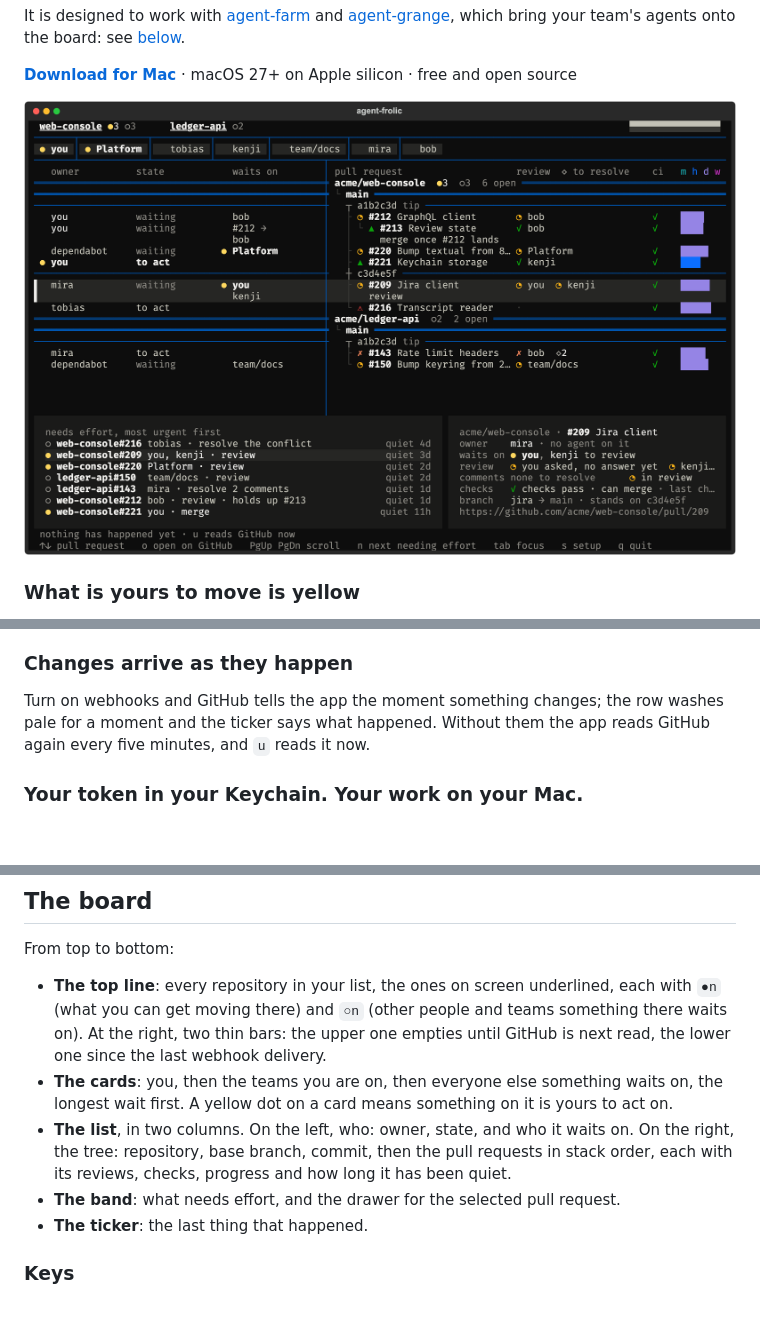
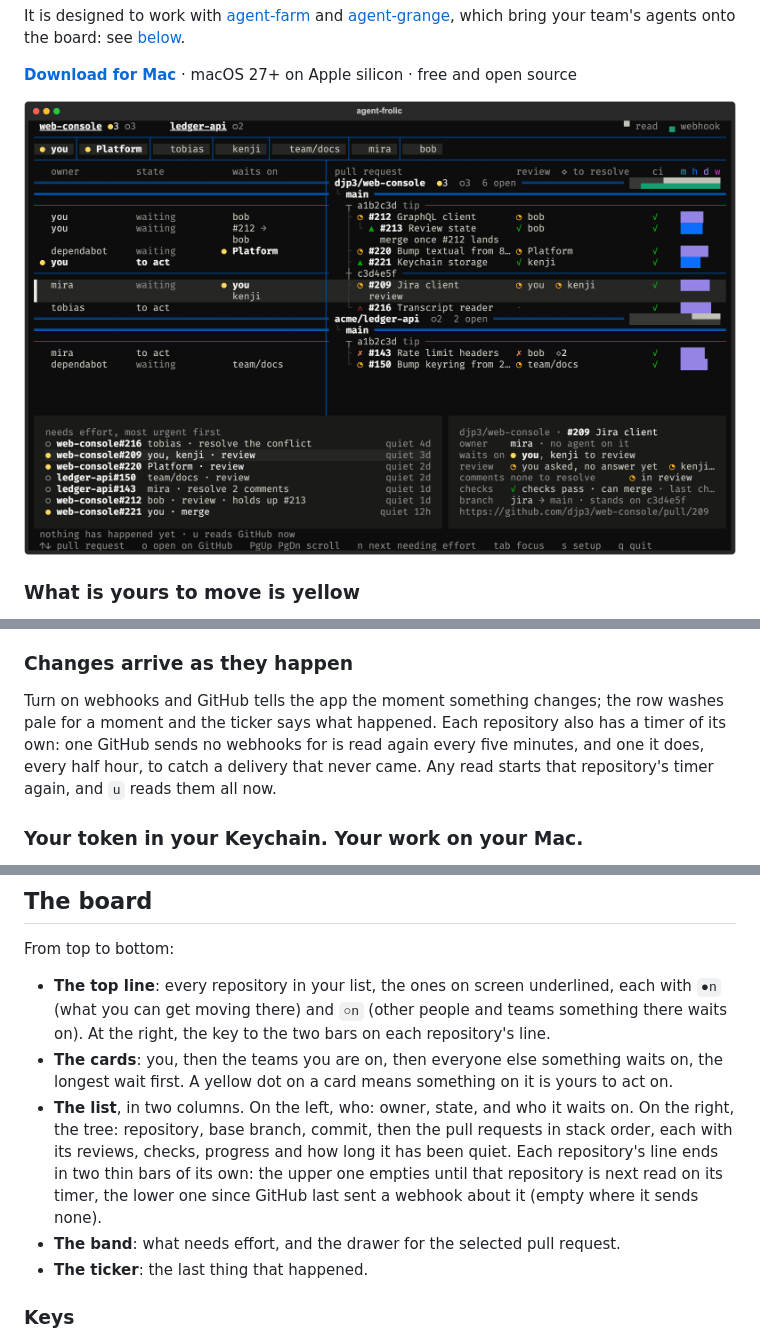
Before and after one commit to djp3/agent-frolic, a Markdown page: README.md, 3 parts joined by grey strips. Rendered like a GitHub page; pictures changed too: docs/screenshot.png; blank space fills up the shorter version.

```diff
--- a/README.md
+++ b/README.md
@@ -48,8 +48,10 @@ GitHub.
 ### Changes arrive as they happen
 
 Turn on webhooks and GitHub tells the app the moment something changes; the row washes pale
-for a moment and the ticker says what happened. Without them the app reads GitHub again every
-five minutes, and `u` reads it now.
+for a moment and the ticker says what happened. Each repository also has a timer of its own:
+one GitHub sends no webhooks for is read again every five minutes, and one it does, every
+half hour, to catch a delivery that never came. Any read starts that repository's timer
+again, and `u` reads them all now.
 
 ### Your token in your Keychain. Your work on your Mac.
 
@@ -111,13 +113,15 @@ From top to bottom:
 
 - **The top line**: every repository in your list, the ones on screen underlined, each with
   `●n` (what you can get moving there) and `○n` (other people and teams something there waits
-  on). At the right, two thin bars: the upper one empties until GitHub is next read, the lower
-  one since the last webhook delivery.
+  on). At the right, the key to the two bars on each repository's line.
 - **The cards**: you, then the teams you are on, then everyone else something waits on, the
   longest wait first. A yellow dot on a card means something on it is yours to act on.
 - **The list**, in two columns. On the left, who: owner, state, and who it waits on. On the
   right, the tree: repository, base branch, commit, then the pull requests in stack order, each
-  with its reviews, checks, progress and how long it has been quiet.
+  with its reviews, checks, progress and how long it has been quiet. Each repository's line
+  ends in two thin bars of its own: the upper one empties until that repository is next read
+  on its timer, the lower one since GitHub last sent a webhook about it (empty where it sends
+  none).
 - **The band**: what needs effort, and the drawer for the selected pull request.
 - **The ticker**: the last thing that happened.
 
```
Also changed, not shown: other parts of README.md (+3 -2 lines), 5 other files.
